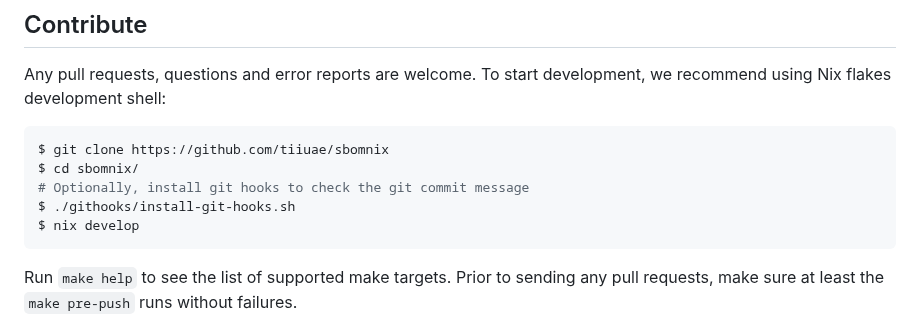
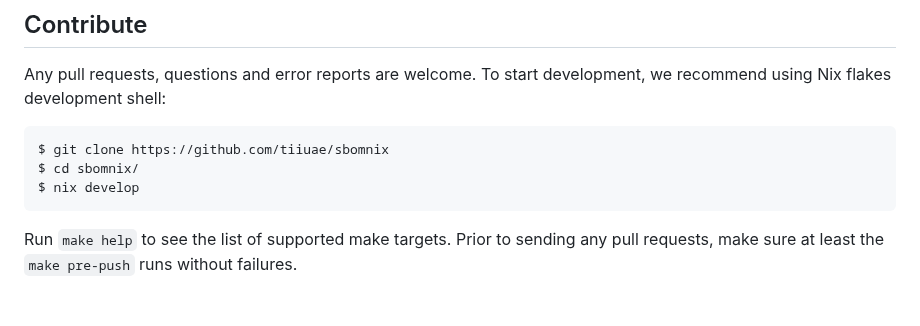
Before and after one commit to tiiuae/sbomnix, a Markdown page: README.md, the part around the change. Rendered like a GitHub page; blank space fills up the shorter version.

Commit message:
Remove documentation about installing git hooks
Signed-off-by: Henri Rosten <henri.rosten@unikie.com>

````diff
--- a/README.md
+++ b/README.md
@@ -193,8 +193,6 @@ To start development, we recommend using Nix flakes development shell:
 ```bash
 $ git clone https://github.com/tiiuae/sbomnix
 $ cd sbomnix/
-# Optionally, install git hooks to check the git commit message
-$ ./githooks/install-git-hooks.sh
 $ nix develop
 ```
 Run `make help` to see the list of supported make targets.
````
